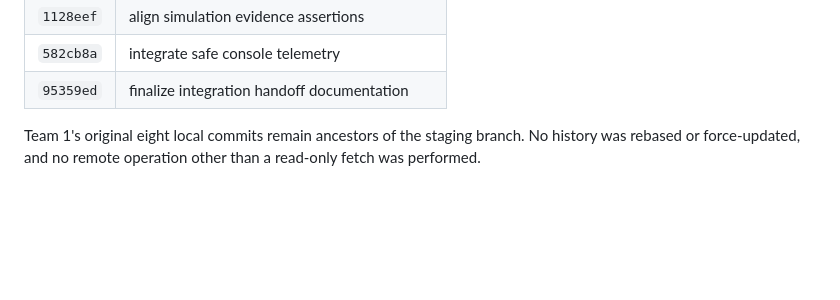
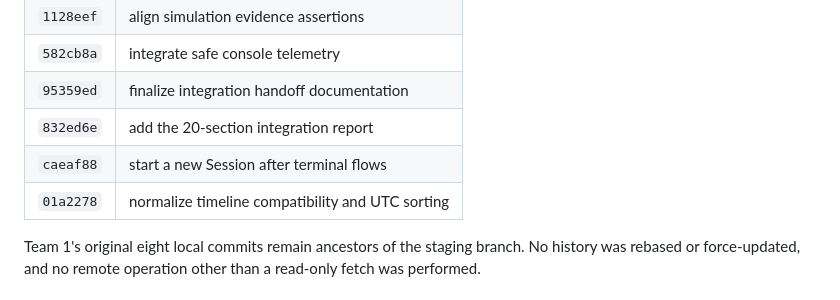
Before and after one commit to anir183/phisim, a Markdown page: docs/INTEGRATION_REPORT.md, the part around the change. GitHub-like rendering; blank space fills up the shorter version.

Commit message:
docs: record final integration verification

```diff
--- a/docs/INTEGRATION_REPORT.md
+++ b/docs/INTEGRATION_REPORT.md
@@ -99,6 +99,9 @@ The principal integration commits are:
 | `1128eef` | align simulation evidence assertions |
 | `582cb8a` | integrate safe console telemetry |
 | `95359ed` | finalize integration handoff documentation |
+| `832ed6e` | add the 20-section integration report |
+| `caeaf88` | start a new Session after terminal flows |
+| `01a2278` | normalize timeline compatibility and UTC sorting |
 
 Team 1's original eight local commits remain ancestors of the staging branch.
 No history was rebased or force-updated, and no remote operation other than a
```
